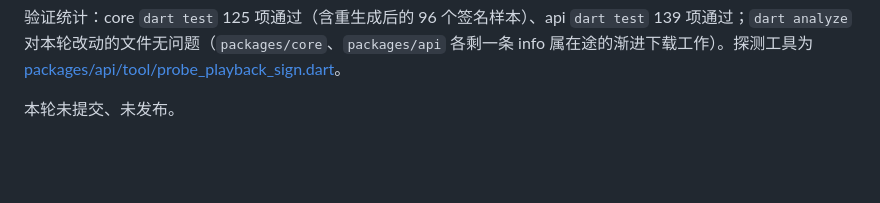
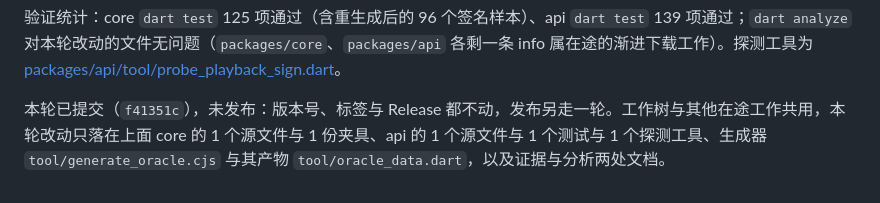
Before and after one commit to skeyboy/flutter_hongguo, a Markdown page: docs/analysis/2026-10-21-upstream-api-maintenance.md, the part around the change. GitHub-like rendering; blank space fills up the shorter version.

Commit message:
docs(analysis): record that the 11-02 playback round is committed but unreleased

```diff
--- a/docs/analysis/2026-10-21-upstream-api-maintenance.md
+++ b/docs/analysis/2026-10-21-upstream-api-maintenance.md
@@ -208,4 +208,4 @@ Dart 侧的迁移分四处：
 
 验证统计：core `dart test` 125 项通过（含重生成后的 96 个签名样本）、api `dart test` 139 项通过；`dart analyze` 对本轮改动的文件无问题（`packages/core`、`packages/api` 各剩一条 info 属在途的渐进下载工作）。探测工具为 [packages/api/tool/probe_playback_sign.dart](../../packages/api/tool/probe_playback_sign.dart)。
 
-本轮未提交、未发布。
+本轮已提交（`f41351c`），未发布：版本号、标签与 Release 都不动，发布另走一轮。工作树与其他在途工作共用，本轮改动只落在上面 core 的 1 个源文件与 1 份夹具、api 的 1 个源文件与 1 个测试与 1 个探测工具、生成器 `tool/generate_oracle.cjs` 与其产物 `tool/oracle_data.dart`，以及证据与分析两处文档。
```
